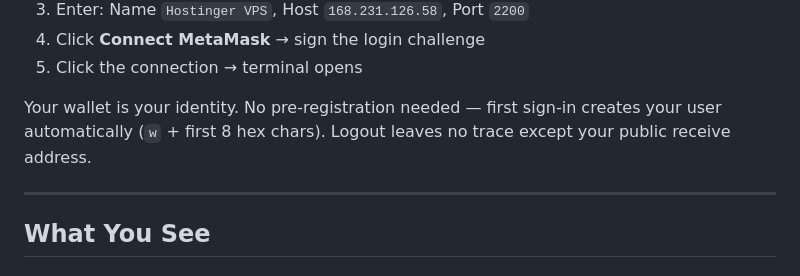
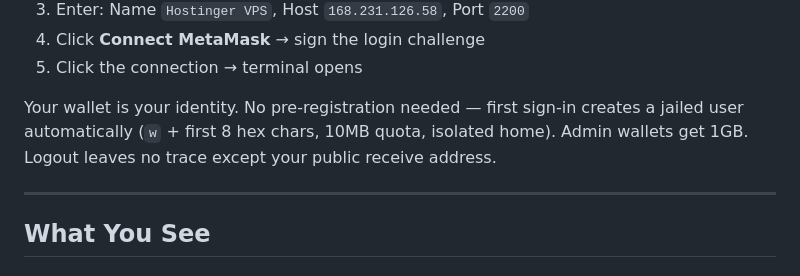
Before and after one commit to poormanvpn/pmVPN, a Markdown page: pmvpn/docs/QUICKSTART.md, the part around the change. Drawn GitHub-style.

```diff
--- a/pmvpn/docs/QUICKSTART.md
+++ b/pmvpn/docs/QUICKSTART.md
@@ -51,7 +51,7 @@ pnpm run dev   # starts at http://localhost:1420
 4. Click **Connect MetaMask** → sign the login challenge
 5. Click the connection → terminal opens
 
-Your wallet is your identity. No pre-registration needed — first sign-in creates your user automatically (`w` + first 8 hex chars). Logout leaves no trace except your public receive address.
+Your wallet is your identity. No pre-registration needed — first sign-in creates a jailed user automatically (`w` + first 8 hex chars, 10MB quota, isolated home). Admin wallets get 1GB. Logout leaves no trace except your public receive address.
 
 ---
 
```
Also changed, not shown: CLAUDE.md (+18 -3 lines), pmvpn/docs/GUIDE-HOSTINGER-VPS.md (+12 -1 lines).
